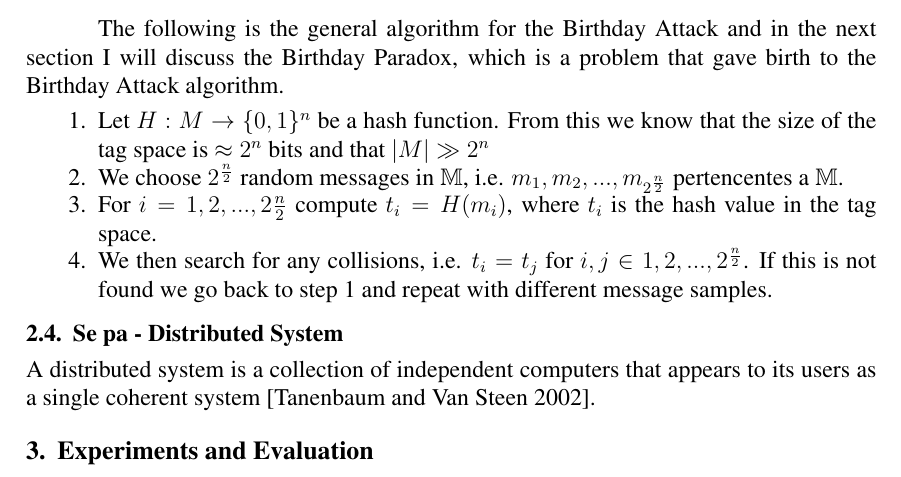
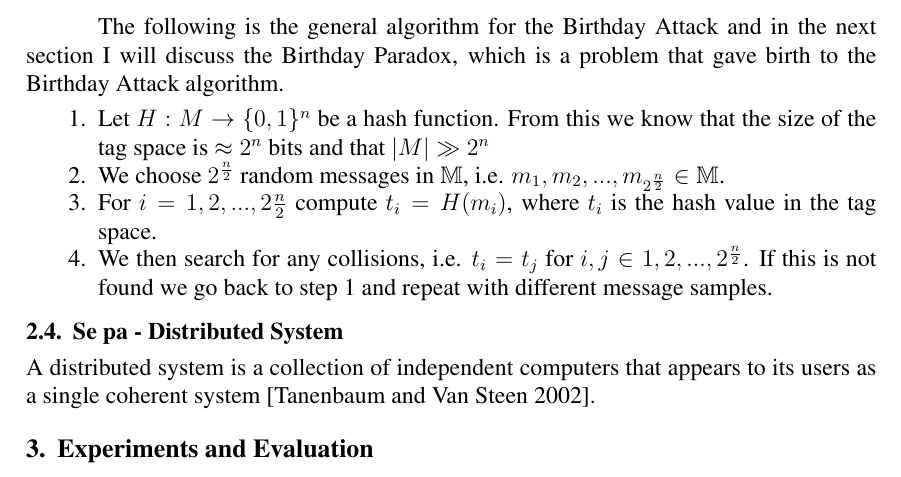
Before and after one commit to jamella/Hash-Collision-Finder, a LaTeX paper (docs/Paper/hash-collision.tex): part of page 2 of 2, cut so that both start at the same text. Compiled offline with pdfLaTeX.

Commit message:
Fixed a small notation problem forgotten

```diff
--- a/docs/Paper/hash-collision.tex
+++ b/docs/Paper/hash-collision.tex
@@ -90,8 +90,7 @@ the Birthday Paradox, which is a problem that gave birth to the Birthday Attack
 \begin{enumerate}
 \item Let \(H : M \to \{0,1\}^n\) be a hash function. From this we know that the size of the tag space is \(\approx 2^n\) bits
 and that \(| M | \gg 2^n\)
-\item We choose \(2^\frac{n}{2}\) random messages in \(\mathbb{M}\), i.e. \(m_1, m_2, ... , m_{2^\frac{n}{2}}\)
-pertencentes a \(\mathbb{M}\).
+\item We choose \(2^\frac{n}{2}\) random messages in \(\mathbb{M}\), i.e. \(m_1, m_2, ... , m_{2^\frac{n}{2}} \in \mathbb{M}\).
 \item For \(i = 1,2, ... , 2\frac{n}{2}\) compute \(t_i = H(m_i)\), where \(t_i\) is the hash value in the tag space.
 \item We then search for any collisions, i.e. \(t_i = t_j\) for \(i, j \in {1, 2, ... , 2^\frac{n}{2}}\). If this is not
 found we go back to step 1 and repeat with different message samples.
```
Also changed, not shown: docs/Paper/hash-collision.pdf, 1 other file.
